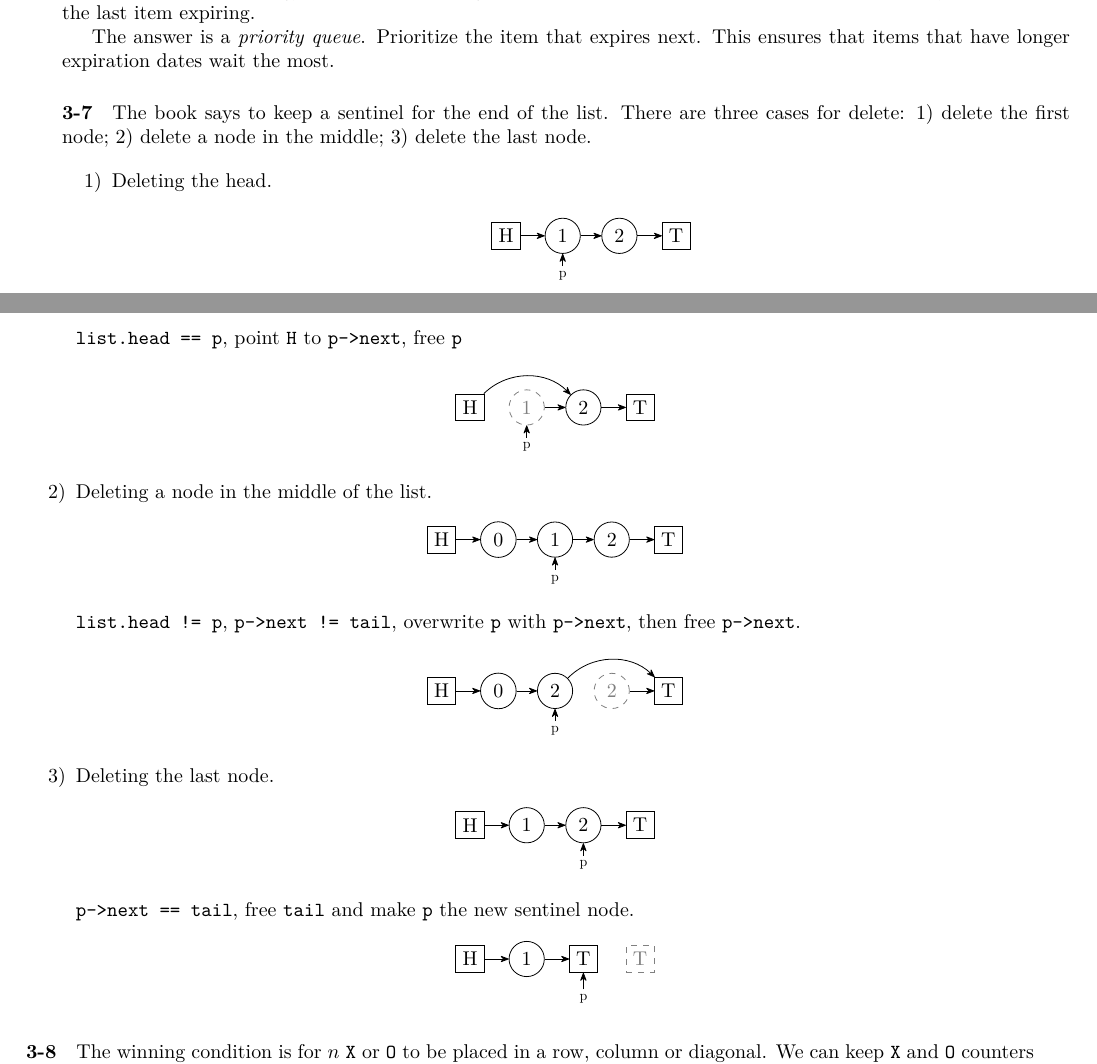
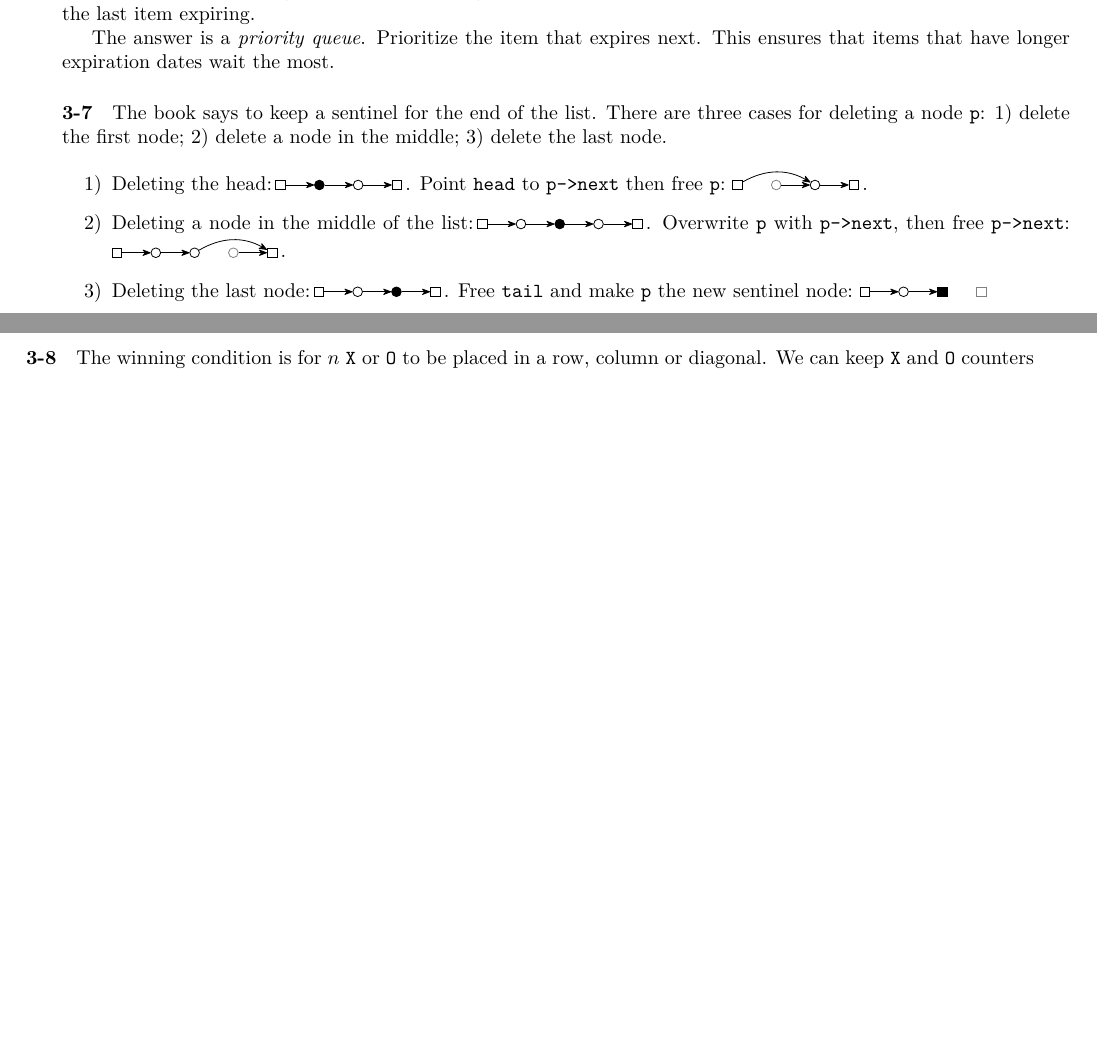
Before and after one commit to mdsn/skiena, a LaTeX thesis (tex/skiena.tex): two parts of pages 8 and 9 of 29, joined at a grey line, cut so that both start at the same text, the shorter picture padded with empty space. Compiled offline with LuaLaTeX.

Commit message:
Replace linked lists in 3-7 with inline pictures

```diff
--- a/tex/skiena.tex
+++ b/tex/skiena.tex
@@ -429,111 +429,77 @@ One improvement might be to use a queue, whatever has been in there the longest
 
 The answer is a \emph{priority queue}. Prioritize the item that expires next. This ensures that items that have longer expiration dates wait the most.
 
-\paragraph{3-7} The book says to keep a sentinel for the end of the list. There are three cases for delete: \begin{enumerate*}[label=\arabic*)]\item delete the first node; \item delete a node in the middle; \item delete the last node.\end{enumerate*}
+\paragraph{3-7} The book says to keep a sentinel for the end of the list. There are three cases for deleting a node \li!p!: \begin{enumerate*}[label=\arabic*)]\item delete the first node; \item delete a node in the middle; \item delete the last node.\end{enumerate*}
 
 \begin{enumerate}[label=\arabic*)]
-	\item Deleting the head.
-    \begin{center}
-    \tikz[>={Stealth[round]},
-    	  every rectangle node/.style={draw},
-    	  every circle node/.style={draw}] {
-    	\node[rectangle] (H) at (0,0) {H};
-    	\node[circle] (1) at (1,0) {1};
-    	\node[circle] (2) at (2,0) {2};
-    	\node[rectangle] (T) at (3,0) {T};
-    	\node[draw=white,scale=.7] (P) at (1,-0.7) {p};
+	\item Deleting the head:\,%
+	\tikz[>={Stealth[round]},
+    	  every node/.style={inner sep=0pt, minimum size=1.7mm,draw}] {
+    	\node[rectangle] (H) at (0,0) {};
+    	\node[circle,fill] (1) [right=5mm of H] {};
+    	\node[circle] (2) [right=5mm of 1] {};
+    	\node[rectangle] (T) [right=5mm of 2] {};
     	\draw[->] (H) -- (1);
     	\draw[->] (1) -- (2);
     	\draw[->] (2) -- (T);
-    	\draw[->] (P) -- (1);
-    }
-    \end{center}
-
-    \lstinline!list.head == p!, point \lstinline!H! to \lstinline!p->next!, free \lstinline!p!
-
-    \begin{center}
-    \tikz[>={Stealth[round]}] {
-    	\node[rectangle,draw] (H) at (0,0) {H};
-    	\node[circle,draw=gray,dashed,gray] (1) at (1,0) {1};
-    	\node[circle,draw] (2) at (2,0) {2};
-    	\node[rectangle,draw] (T) at (3,0) {T};
-    	\node[draw=white,scale=.7] (P) at (1,-0.7) {p};
-    	\draw[->] (H) edge[bend left=45] (2);
+    }\,. Point \lstinline!head! to \lstinline!p->next! then free \lstinline!p!:\ %
+    \tikz[>={Stealth[round]},
+    	  every node/.style={inner sep=0pt, minimum size=1.7mm,draw}] {
+    	\node[rectangle] (H) at (0,0) {};
+    	\node[circle,draw=gray] (1) [right=5mm of H] {};
+    	\node[circle] (2) [right=5mm of 1] {};
+    	\node[rectangle] (T) [right=5mm of 2] {};
+    	\draw[->] (H) edge[bend left=30] (2);
     	\draw[->] (1) -- (2);
     	\draw[->] (2) -- (T);
-    	\draw[->] (P) -- (1);
-    }
-    \end{center}
+    }\,.
 
-	\item Deleting a node in the middle of the list.
-    \begin{center}
+	\item Deleting a node in the middle of the list:\,%
+	\tikz[>={Stealth[round]},
+    	  every node/.style={inner sep=0pt, minimum size=1.7mm,draw}] {
+    	\node[rectangle] (H) at (0,0) {};
+    	\node[circle] (1) [right=5mm of H] {};
+    	\node[circle,fill] (2) [right=5mm of 1] {};
+		\node[circle] (3) [right=5mm of 2] {};
+    	\node[rectangle] (T) [right=5mm of 3] {};
+    	\draw[->] (H) -- (1);
+    	\draw[->] (1) -- (2);
+		\draw[->] (2) -- (3);
+    	\draw[->] (3) -- (T);
+    }\,. Overwrite \lstinline!p! with \lstinline!p->next!, then free \lstinline!p->next!:\ %
     \tikz[>={Stealth[round]},
-    	  every rectangle node/.style={draw},
-    	  every circle node/.style={draw}] {
-    	\node[rectangle] (H) at (0,0) {H};
-    	\node[circle] (0) at (1,0) {0};
-    	\node[circle] (1) at (2,0) {1};
-    	\node[circle] (2) at (3,0) {2};
-    	\node[rectangle] (T) at (4,0) {T};
-    	\node[draw=white,scale=.7] (P) at (2,-0.7) {p};
-    	\draw[->] (H) -- (0);
-	    \draw[->] (0) -- (1);
+    	  every node/.style={inner sep=0pt, minimum size=1.7mm,draw}] {
+    	\node[rectangle] (H) at (0,0) {};
+    	\node[circle] (1) [right=5mm of H] {};
+    	\node[circle] (2) [right=5mm of 1] {};
+		\node[circle,draw=gray] (3) [right=5mm of 2] {};
+    	\node[rectangle] (T) [right=5mm of 3] {};
+    	\draw[->] (H) -- (1);
     	\draw[->] (1) -- (2);
-    	\draw[->] (2) -- (T);
-    	\draw[->] (P) -- (1);
-    }
-    \end{center}
+		\draw[->] (2) edge[bend left=30] (T);
+    	\draw[->] (3) -- (T);
+    }\,.
 
-    \lstinline;list.head != p;, \lstinline;p->next != tail;, overwrite \lstinline!p! with \lstinline!p->next!, then free \lstinline!p->next!.
-
-	\begin{center}
-    \tikz[>={Stealth[round]}] {
-    	\node[rectangle,draw] (H) at (0,0) {H};
-		\node[circle,draw] (0) at (1,0) {0};
-    	\node[circle,draw] (1) at (2,0) {2};
-    	\node[circle,draw=gray,dashed,gray] (2) at (3,0) {2};
-    	\node[rectangle,draw] (T) at (4,0) {T};
-    	\node[draw=white,scale=.7] (P) at (2,-0.7) {p};
-    	\draw[->] (1) edge[bend left=45] (T);
-		\draw[->] (H) -- (0);
-		\draw[->] (0) -- (1);
-    	\draw[->] (2) -- (T);
-    	\draw[->] (P) -- (1);
-    }
-    \end{center}
-
-    \item Deleting the last node.
-
-    \begin{center}
+    \item Deleting the last node:\,%
     \tikz[>={Stealth[round]},
-    	  every rectangle node/.style={draw},
-    	  every circle node/.style={draw}] {
-    	\node[rectangle] (H) at (0,0) {H};
-    	\node[circle] (1) at (1,0) {1};
-    	\node[circle] (2) at (2,0) {2};
-    	\node[rectangle] (T) at (3,0) {T};
-    	\node[draw=white,scale=.7] (P) at (2,-0.7) {p};
+    	  every node/.style={inner sep=0pt, minimum size=1.7mm,draw}] {
+    	\node[rectangle] (H) at (0,0) {};
+    	\node[circle] (1) [right=5mm of H] {};
+    	\node[circle,fill] (2) [right=5mm of 1] {};
+    	\node[rectangle] (T) [right=5mm of 2] {};
     	\draw[->] (H) -- (1);
     	\draw[->] (1) -- (2);
     	\draw[->] (2) -- (T);
-    	\draw[->] (P) -- (2);
+    }\,. Free \lstinline!tail! and make \lstinline!p! the new sentinel node:\ %
+    \tikz[>={Stealth[round]},
+    	  every node/.style={inner sep=0pt, minimum size=1.7mm,draw}] {
+    	\node[rectangle] (H) at (0,0) {};
+    	\node[circle] (1) [right=5mm of H] {};
+    	\node[rectangle,fill] (2) [right=5mm of 1] {};
+    	\node[rectangle,draw=gray] (T) [right=5mm of 2] {};
+    	\draw[->] (H) -- (1);
+    	\draw[->] (1) -- (2);
     }
-    \end{center}
-
-    \lstinline!p->next == tail!, free \lstinline!tail! and make \lstinline!p! the new sentinel node.
-
-	\begin{center}
-    \tikz[>={Stealth[round]}] {
-    	\node[rectangle,draw] (H) at (0,0) {H};
-		\node[circle,draw] (1) at (1,0) {1};
-    	\node[rectangle,draw] (2) at (2,0) {T};
-    	\node[rectangle,draw=gray,dashed,gray] (T) at (3,0) {T};
-    	\node[draw=white,scale=.7] (P) at (2,-0.7) {p};
-		\draw[->] (H) -- (1);
-    	\draw[->] (1) -- (2);
-    	\draw[->] (P) -- (2);
-    }
-    \end{center}
 \end{enumerate}
 
 \paragraph{3-8} The winning condition is for $n$ \lstinline!X! or \lstinline!O! to be placed in a row, column or diagonal. We can keep \lstinline!X! and \lstinline!O! counters for every row, column and diagonal. There are $n$ rows, $n$ columns and 2 diagonals, so we need $2n+2$ counters to keep state, which is $O(n)$ space as requested.
```
Also changed, not shown: tex/skiena.pdf.
